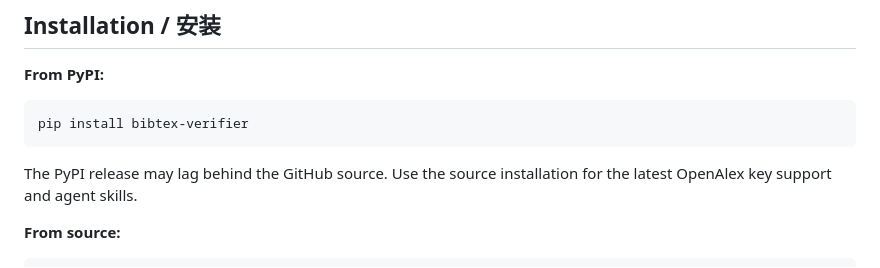
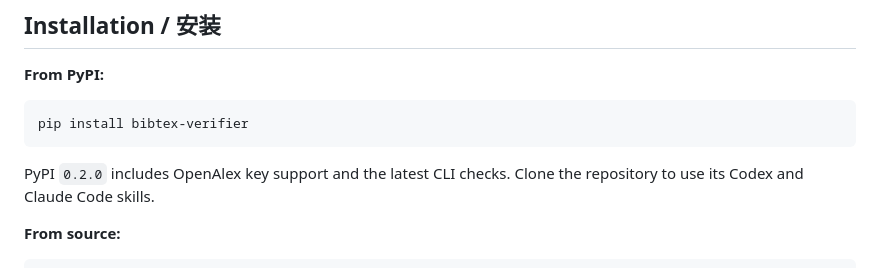
Before and after one commit to Altman-conquer/bibtex-verifier, a Markdown page: README.md, the part around the change. GitHub-like rendering.

Commit message:
docs: clarify PyPI and agent skill installation

````diff
--- a/README.md
+++ b/README.md
@@ -78,7 +78,7 @@ OpenAlex keys are **not bundled**. To make a key available to the agent, export
 pip install bibtex-verifier
 ```
 
-The PyPI release may lag behind the GitHub source. Use the source installation for the latest OpenAlex key support and agent skills.
+PyPI `0.2.0` includes OpenAlex key support and the latest CLI checks. Clone the repository to use its Codex and Claude Code skills.
 
 **From source:**
 
````
